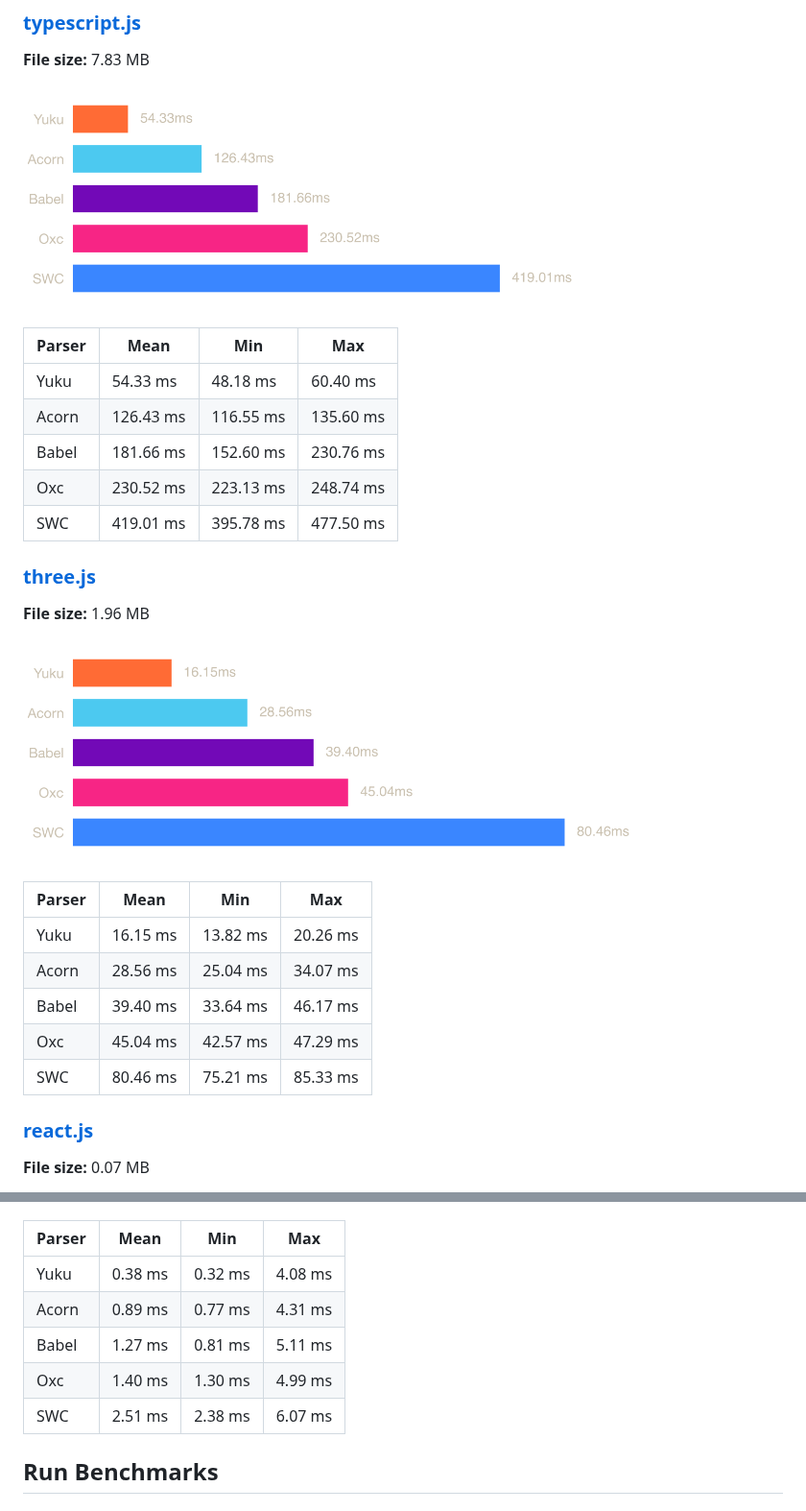
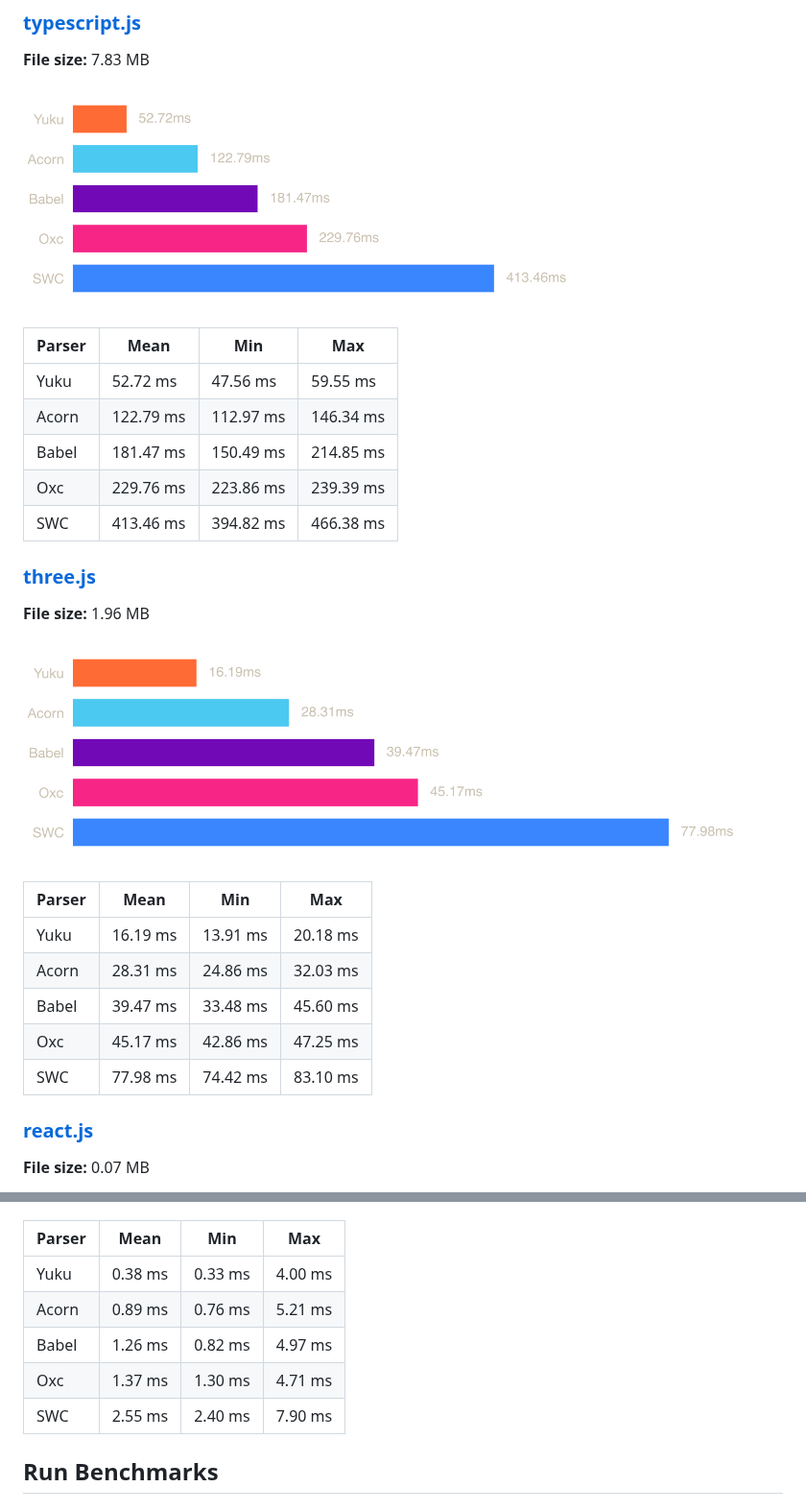
Before and after one commit to yuku-toolchain/ecmascript-parser-benchmark-js, a Markdown page: README.md, 2 parts joined by grey strips. Shown at 96% size. Rendered like a GitHub page; pictures changed too: charts/three.png, charts/typescript.png.

Commit message:
chore: update daily benchmark results

```diff
--- a/README.md
+++ b/README.md
@@ -43,11 +43,11 @@ A high-performance & spec-compliant JavaScript/TypeScript compiler written in Zi
 
 | Parser | Mean | Min | Max |
 |--------|------|-----|-----|
-| Yuku | 54.33 ms | 48.18 ms | 60.40 ms |
-| Acorn | 126.43 ms | 116.55 ms | 135.60 ms |
-| Babel | 181.66 ms | 152.60 ms | 230.76 ms |
-| Oxc | 230.52 ms | 223.13 ms | 248.74 ms |
-| SWC | 419.01 ms | 395.78 ms | 477.50 ms |
+| Yuku | 52.72 ms | 47.56 ms | 59.55 ms |
+| Acorn | 122.79 ms | 112.97 ms | 146.34 ms |
+| Babel | 181.47 ms | 150.49 ms | 214.85 ms |
+| Oxc | 229.76 ms | 223.86 ms | 239.39 ms |
+| SWC | 413.46 ms | 394.82 ms | 466.38 ms |
 
 ### [three.js](https://raw.githubusercontent.com/yuku-toolchain/parser-benchmark-files/refs/heads/main/three.js)
 
@@ -57,11 +57,11 @@ A high-performance & spec-compliant JavaScript/TypeScript compiler written in Zi
 
 | Parser | Mean | Min | Max |
 |--------|------|-----|-----|
-| Yuku | 16.15 ms | 13.82 ms | 20.26 ms |
-| Acorn | 28.56 ms | 25.04 ms | 34.07 ms |
-| Babel | 39.40 ms | 33.64 ms | 46.17 ms |
-| Oxc | 45.04 ms | 42.57 ms | 47.29 ms |
-| SWC | 80.46 ms | 75.21 ms | 85.33 ms |
+| Yuku | 16.19 ms | 13.91 ms | 20.18 ms |
+| Acorn | 28.31 ms | 24.86 ms | 32.03 ms |
+| Babel | 39.47 ms | 33.48 ms | 45.60 ms |
+| Oxc | 45.17 ms | 42.86 ms | 47.25 ms |
+| SWC | 77.98 ms | 74.42 ms | 83.10 ms |
 
 ### [react.js](https://raw.githubusercontent.com/yuku-toolchain/parser-benchmark-files/refs/heads/main/react.js)
 
@@ -71,11 +71,11 @@ A high-performance & spec-compliant JavaScript/TypeScript compiler written in Zi
 
 | Parser | Mean | Min | Max |
 |--------|------|-----|-----|
-| Yuku | 0.38 ms | 0.32 ms | 4.08 ms |
-| Acorn | 0.89 ms | 0.77 ms | 4.31 ms |
-| Babel | 1.27 ms | 0.81 ms | 5.11 ms |
-| Oxc | 1.40 ms | 1.30 ms | 4.99 ms |
-| SWC | 2.51 ms | 2.38 ms | 6.07 ms |
+| Yuku | 0.38 ms | 0.33 ms | 4.00 ms |
+| Acorn | 0.89 ms | 0.76 ms | 5.21 ms |
+| Babel | 1.26 ms | 0.82 ms | 4.97 ms |
+| Oxc | 1.37 ms | 1.30 ms | 4.71 ms |
+| SWC | 2.55 ms | 2.40 ms | 7.90 ms |
 
 ## Run Benchmarks
 
```
Also changed, not shown: charts/react.png, 3 other files.
